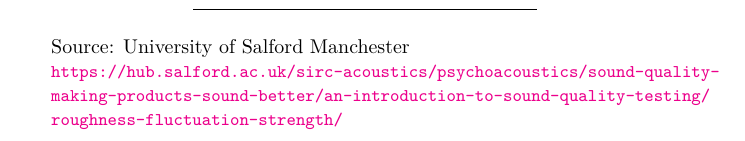
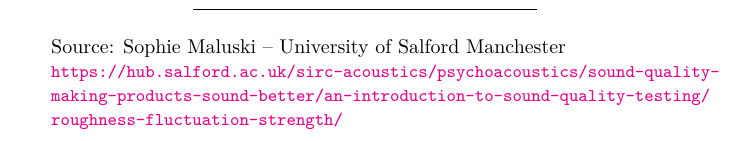
Before and after one commit to yannics/GSA, a LaTeX thesis (main.tex, which reads src/roughness.tex): part of page 146 of 176, cut so that both start at the same text. Compiled offline with pdfLaTeX.

Commit message:
Update roughness.tex

```diff
--- a/src/roughness.tex
+++ b/src/roughness.tex
@@ -183,7 +183,7 @@
 
 %\href{../phylip.html}{\includegraphics{icons/PHYLIP.gif} ... to the PHYLIP home page}
 
-Source:  University of Salford Manchester
+Source:  Sophie Maluski -- University of Salford Manchester
 
 \href{https://hub.salford.ac.uk/sirc-acoustics/psychoacoustics/sound-quality-making-products-sound-better/an-introduction-to-sound-quality-testing/roughness-fluctuation-strength/}{\texttt{\small https://hub.salford.ac.uk/sirc-acoustics/psychoacoustics/sound-quality-\\ \indent making-products-sound-better/an-introduction-to-sound-quality-testing/\\ \indent roughness-fluctuation-strength/}}
 %\end{document}
```
